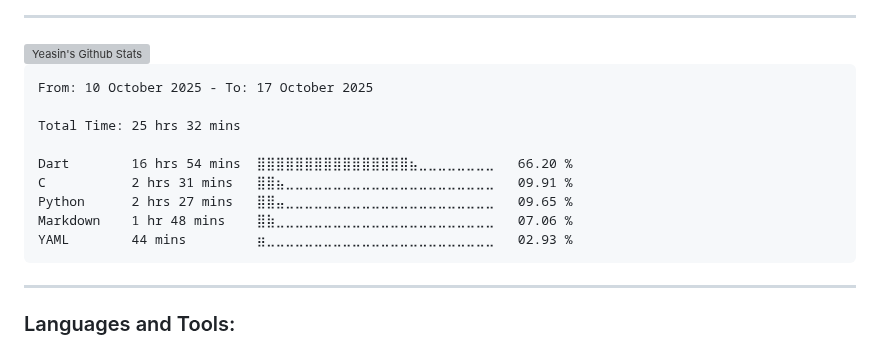
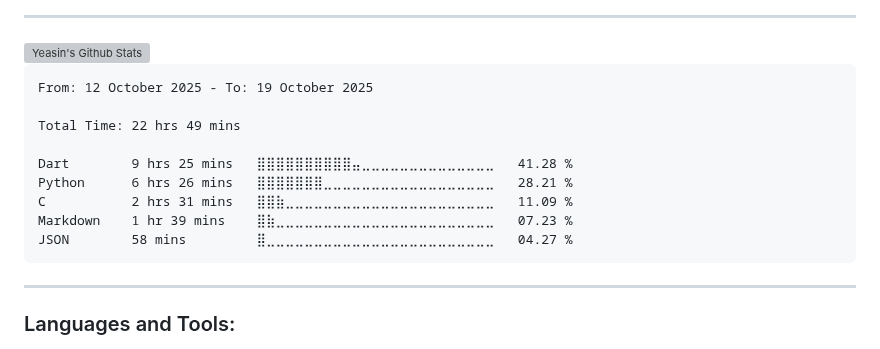
Before and after one commit to yeasin50/yeasin50, a Markdown page: readme.md, the part around the change. Drawn GitHub-style; grey boxes are pictures that could not be loaded.

````diff
--- a/readme.md
+++ b/readme.md
@@ -63,15 +63,15 @@ Interests
 <!--START_SECTION:waka-->
 
 ```txt
-From: 10 October 2025 - To: 17 October 2025
+From: 12 October 2025 - To: 19 October 2025
 
-Total Time: 25 hrs 32 mins
+Total Time: 22 hrs 49 mins
 
-Dart        16 hrs 54 mins  ⣿⣿⣿⣿⣿⣿⣿⣿⣿⣿⣿⣿⣿⣿⣿⣿⣦⣀⣀⣀⣀⣀⣀⣀⣀   66.20 %
-C           2 hrs 31 mins   ⣿⣿⣦⣀⣀⣀⣀⣀⣀⣀⣀⣀⣀⣀⣀⣀⣀⣀⣀⣀⣀⣀⣀⣀⣀   09.91 %
-Python      2 hrs 27 mins   ⣿⣿⣤⣀⣀⣀⣀⣀⣀⣀⣀⣀⣀⣀⣀⣀⣀⣀⣀⣀⣀⣀⣀⣀⣀   09.65 %
-Markdown    1 hr 48 mins    ⣿⣷⣀⣀⣀⣀⣀⣀⣀⣀⣀⣀⣀⣀⣀⣀⣀⣀⣀⣀⣀⣀⣀⣀⣀   07.06 %
-YAML        44 mins         ⣶⣀⣀⣀⣀⣀⣀⣀⣀⣀⣀⣀⣀⣀⣀⣀⣀⣀⣀⣀⣀⣀⣀⣀⣀   02.93 %
+Dart        9 hrs 25 mins   ⣿⣿⣿⣿⣿⣿⣿⣿⣿⣿⣤⣀⣀⣀⣀⣀⣀⣀⣀⣀⣀⣀⣀⣀⣀   41.28 %
+Python      6 hrs 26 mins   ⣿⣿⣿⣿⣿⣿⣿⣀⣀⣀⣀⣀⣀⣀⣀⣀⣀⣀⣀⣀⣀⣀⣀⣀⣀   28.21 %
+C           2 hrs 31 mins   ⣿⣿⣷⣀⣀⣀⣀⣀⣀⣀⣀⣀⣀⣀⣀⣀⣀⣀⣀⣀⣀⣀⣀⣀⣀   11.09 %
+Markdown    1 hr 39 mins    ⣿⣷⣀⣀⣀⣀⣀⣀⣀⣀⣀⣀⣀⣀⣀⣀⣀⣀⣀⣀⣀⣀⣀⣀⣀   07.23 %
+JSON        58 mins         ⣿⣀⣀⣀⣀⣀⣀⣀⣀⣀⣀⣀⣀⣀⣀⣀⣀⣀⣀⣀⣀⣀⣀⣀⣀   04.27 %
 ```
 
 <!--END_SECTION:waka-->
````
